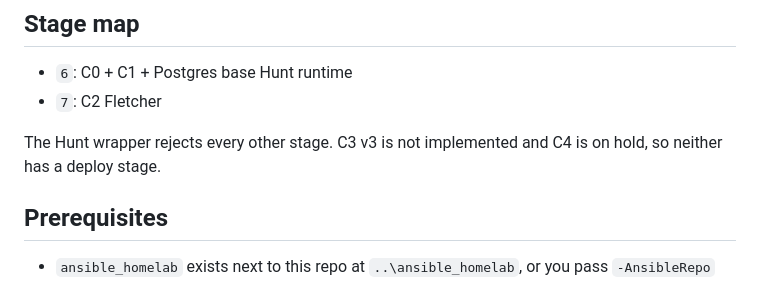
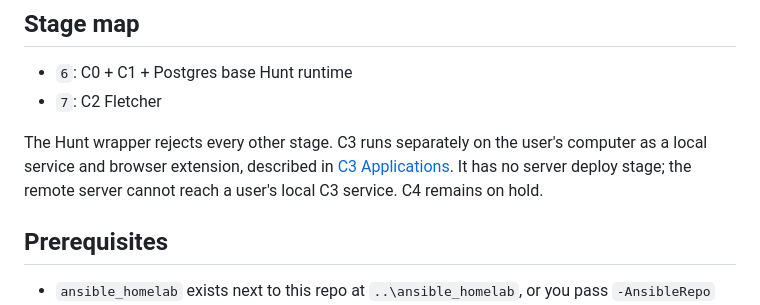
Before and after one commit to Micsushi/hunt, a Markdown page: docs/SERVER2_DEPLOY.md, the part around the change. Rendered like a GitHub page.

Commit message:
docs: distinguish local C3 from server deployment [skip ci]

```diff
--- a/docs/SERVER2_DEPLOY.md
+++ b/docs/SERVER2_DEPLOY.md
@@ -29,8 +29,10 @@ Useful variants:
 - `6`: C0 + C1 + Postgres base Hunt runtime
 - `7`: C2 Fletcher
 
-The Hunt wrapper rejects every other stage. C3 v3 is not implemented and C4 is
-on hold, so neither has a deploy stage.
+The Hunt wrapper rejects every other stage. C3 runs separately on the user's
+computer as a local service and browser extension, described in
+[C3 Applications](../executioner/docs/product.md). It has no server deploy stage;
+the remote server cannot reach a user's local C3 service. C4 remains on hold.
 
 ## Prerequisites
 
```
Also changed, not shown: docs/DEPLOY.md (+1 -1 lines).
